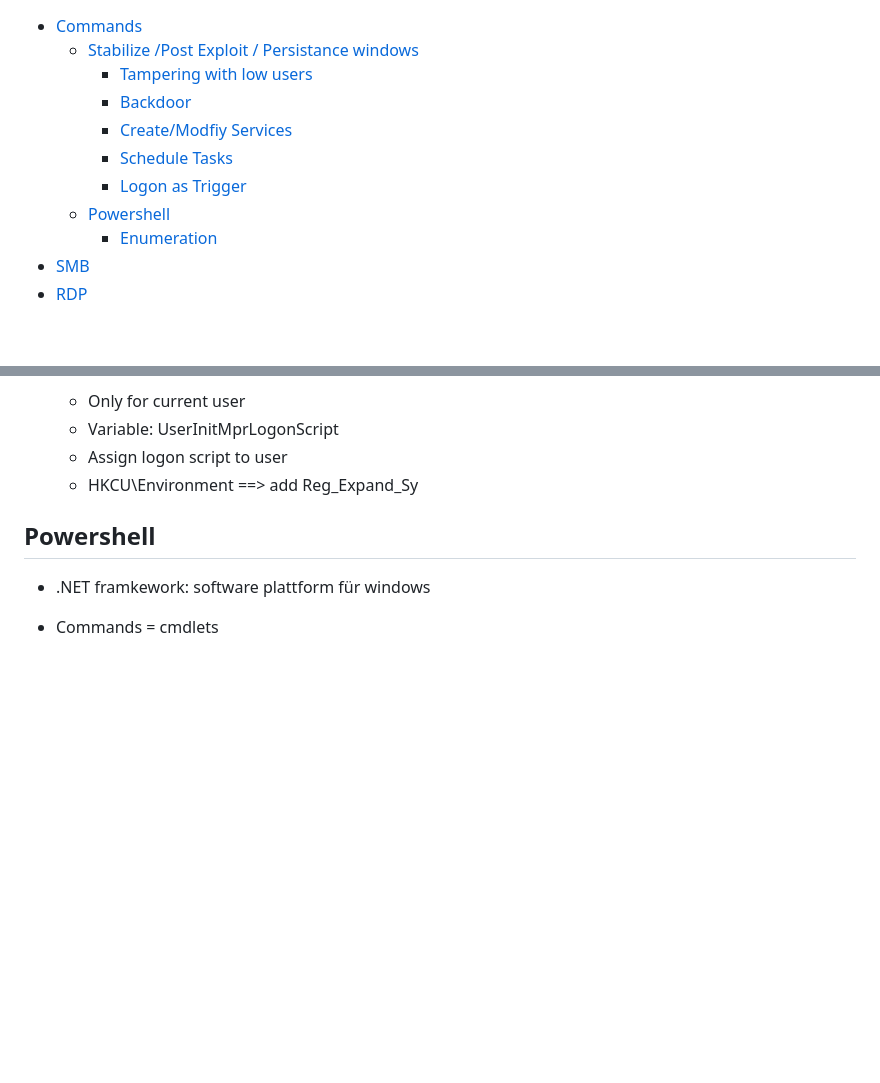
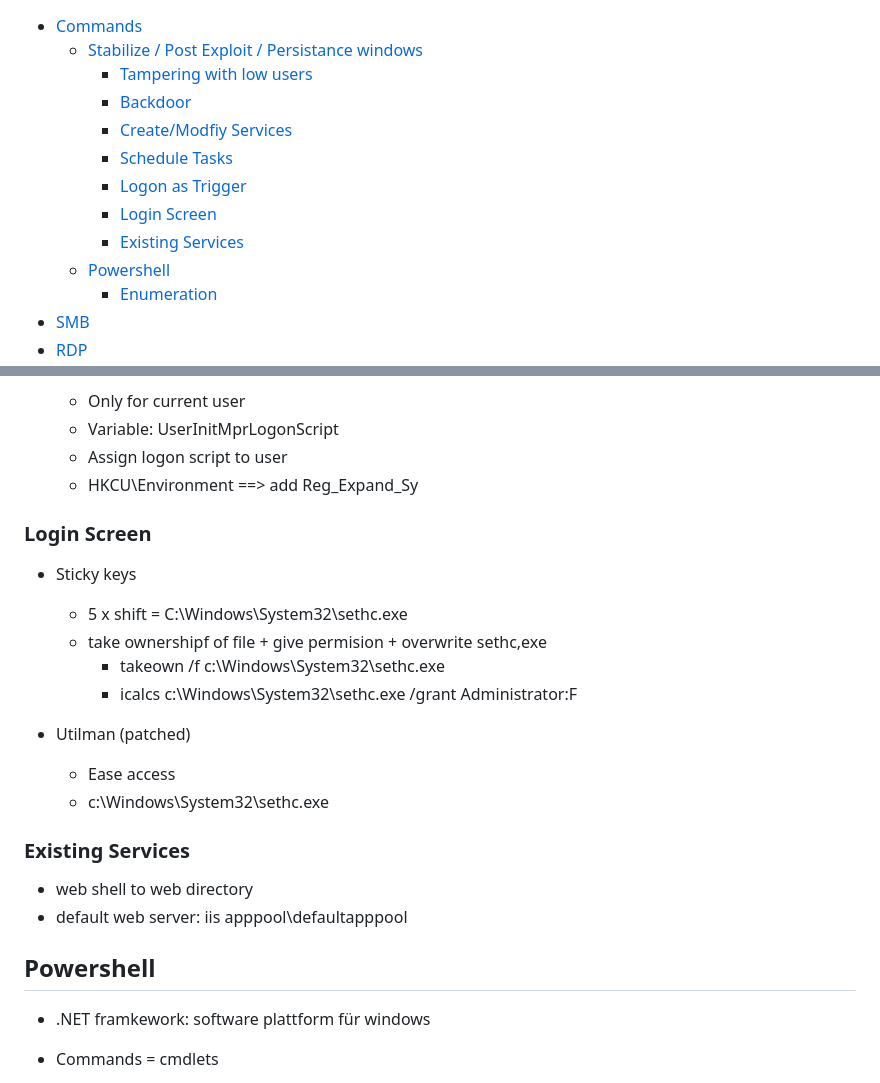
Before and after one commit to Bruno-Macedo/hacklab, a Markdown page: 2_Windows.md, 2 parts joined by grey strips. GitHub-like rendering; blank space fills up the shorter version.

Commit message:
win persistence 2

```diff
--- a/2_Windows.md
+++ b/2_Windows.md
@@ -1,10 +1,12 @@
 - [Commands](#commands)
-  - [Stabilize /Post Exploit / Persistance windows](#stabilize-post-exploit--persistance-windows)
+  - [Stabilize / Post Exploit / Persistance windows](#stabilize--post-exploit--persistance-windows)
     - [Tampering with low users](#tampering-with-low-users)
     - [Backdoor](#backdoor)
     - [Create/Modfiy Services](#createmodfiy-services)
     - [Schedule Tasks](#schedule-tasks)
     - [Logon as Trigger](#logon-as-trigger)
+    - [Login Screen](#login-screen)
+    - [Existing Services](#existing-services)
   - [Powershell](#powershell)
     - [Enumeration](#enumeration)
 - [SMB](#smb)
@@ -224,6 +223,22 @@
   - Variable: UserInitMprLogonScript
   - Assign logon script to user
   - HKCU\Environment ==> add Reg_Expand_Sy
+
+### Login Screen
+- Sticky keys
+  - 5 x shift = C:\Windows\System32\sethc.exe
+  - take ownershipf of file + give permision + overwrite sethc,exe
+    - takeown /f c:\Windows\System32\sethc.exe
+    - icalcs c:\Windows\System32\sethc.exe /grant Administrator:F
+
+- Utilman (patched)
+  - Ease access
+  - c:\Windows\System32\sethc.exe
+
+### Existing Services
+- web shell to web directory
+- default web server: iis apppool\defaultapppool
+
 
 ## Powershell
 - .NET framkework: software plattform für windows
```
Also changed, not shown: other parts of 2_Windows.md (+1 -4 lines).
